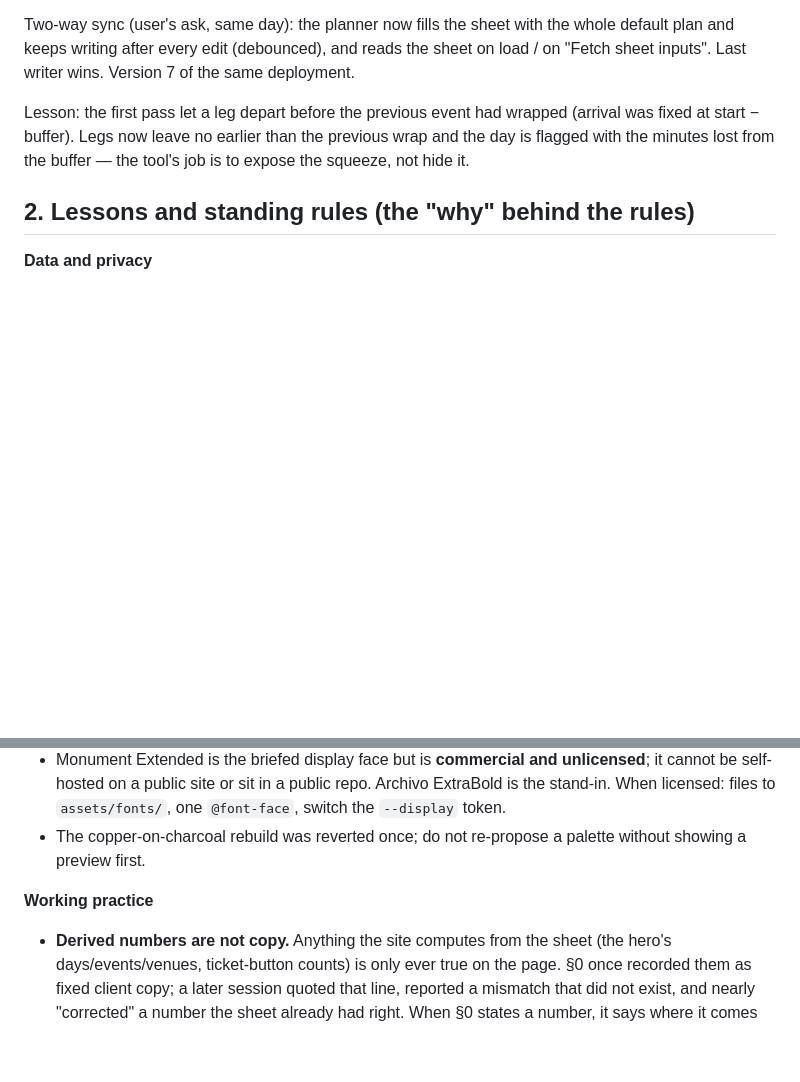
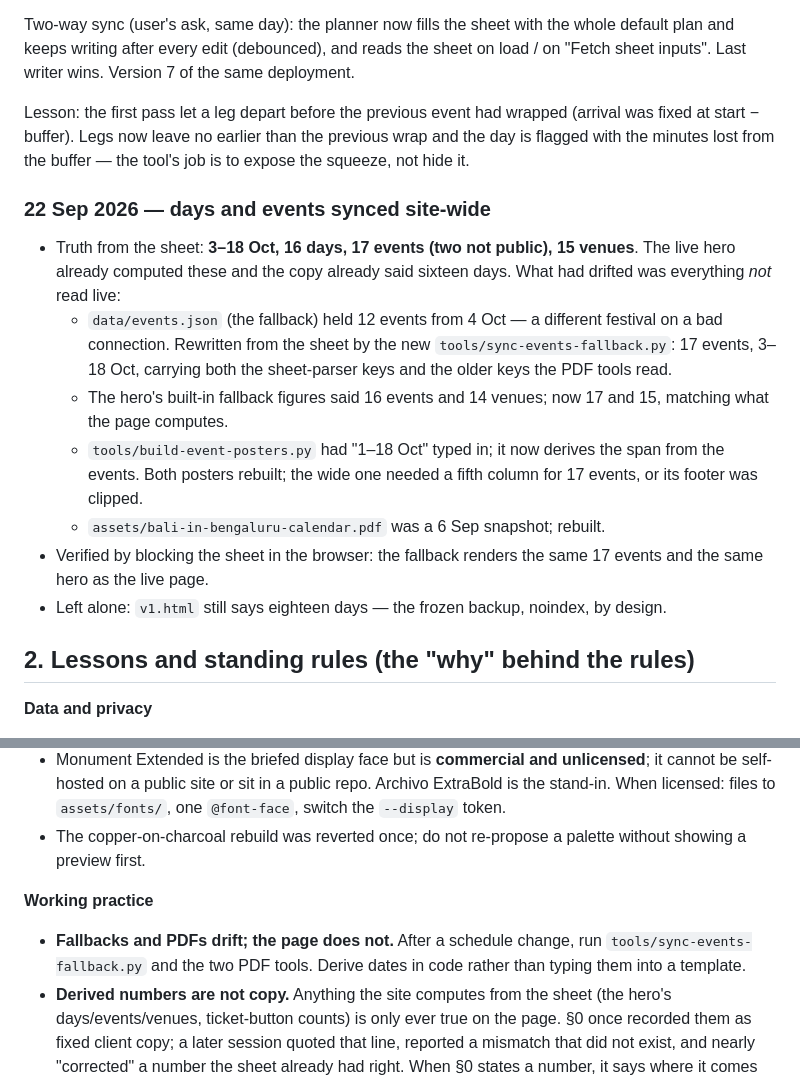
Before and after one commit to p-cult/bali-in-blr, a Markdown page: docs/JOURNAL.md, 2 parts joined by grey strips. GitHub-like rendering; blank space fills up the shorter version.

Commit message:
Journal and HANDOVER: record the site-wide days/events sync
Co-Authored-By: Claude Opus 5 <noreply@anthropic.com>

```diff
--- a/docs/JOURNAL.md
+++ b/docs/JOURNAL.md
@@ -1219,6 +1219,25 @@ wrapped (arrival was fixed at start − buffer). Legs now leave no earlier
 than the previous wrap and the day is flagged with the minutes lost from
 the buffer — the tool's job is to expose the squeeze, not hide it.
 
+### 22 Sep 2026 — days and events synced site-wide
+- Truth from the sheet: **3–18 Oct, 16 days, 17 events (two not public),
+  15 venues**. The live hero already computed these and the copy already said
+  sixteen days. What had drifted was everything *not* read live:
+  - `data/events.json` (the fallback) held 12 events from 4 Oct — a different
+    festival on a bad connection. Rewritten from the sheet by the new
+    `tools/sync-events-fallback.py`: 17 events, 3–18 Oct, carrying both the
+    sheet-parser keys and the older keys the PDF tools read.
+  - The hero's built-in fallback figures said 16 events and 14 venues; now 17
+    and 15, matching what the page computes.
+  - `tools/build-event-posters.py` had "1–18 Oct" typed in; it now derives
+    the span from the events. Both posters rebuilt; the wide one needed a
+    fifth column for 17 events, or its footer was clipped.
+  - `assets/bali-in-bengaluru-calendar.pdf` was a 6 Sep snapshot; rebuilt.
+- Verified by blocking the sheet in the browser: the fallback renders the
+  same 17 events and the same hero as the live page.
+- Left alone: `v1.html` still says eighteen days — the frozen backup,
+  noindex, by design.
+
 ## 2. Lessons and standing rules (the "why" behind the rules)
 
 **Data and privacy**
@@ -1302,6 +1321,9 @@ the buffer — the tool's job is to expose the squeeze, not hide it.
   palette without showing a preview first.
 
 **Working practice**
+- **Fallbacks and PDFs drift; the page does not.** After a schedule change,
+  run `tools/sync-events-fallback.py` and the two PDF tools. Derive dates in
+  code rather than typing them into a template.
 - **Derived numbers are not copy.** Anything the site computes from the
   sheet (the hero's days/events/venues, ticket-button counts) is only ever
   true on the page. §0 once recorded them as fixed client copy; a later
```
Also changed, not shown: HANDOVER.md (+1 -0 lines).
